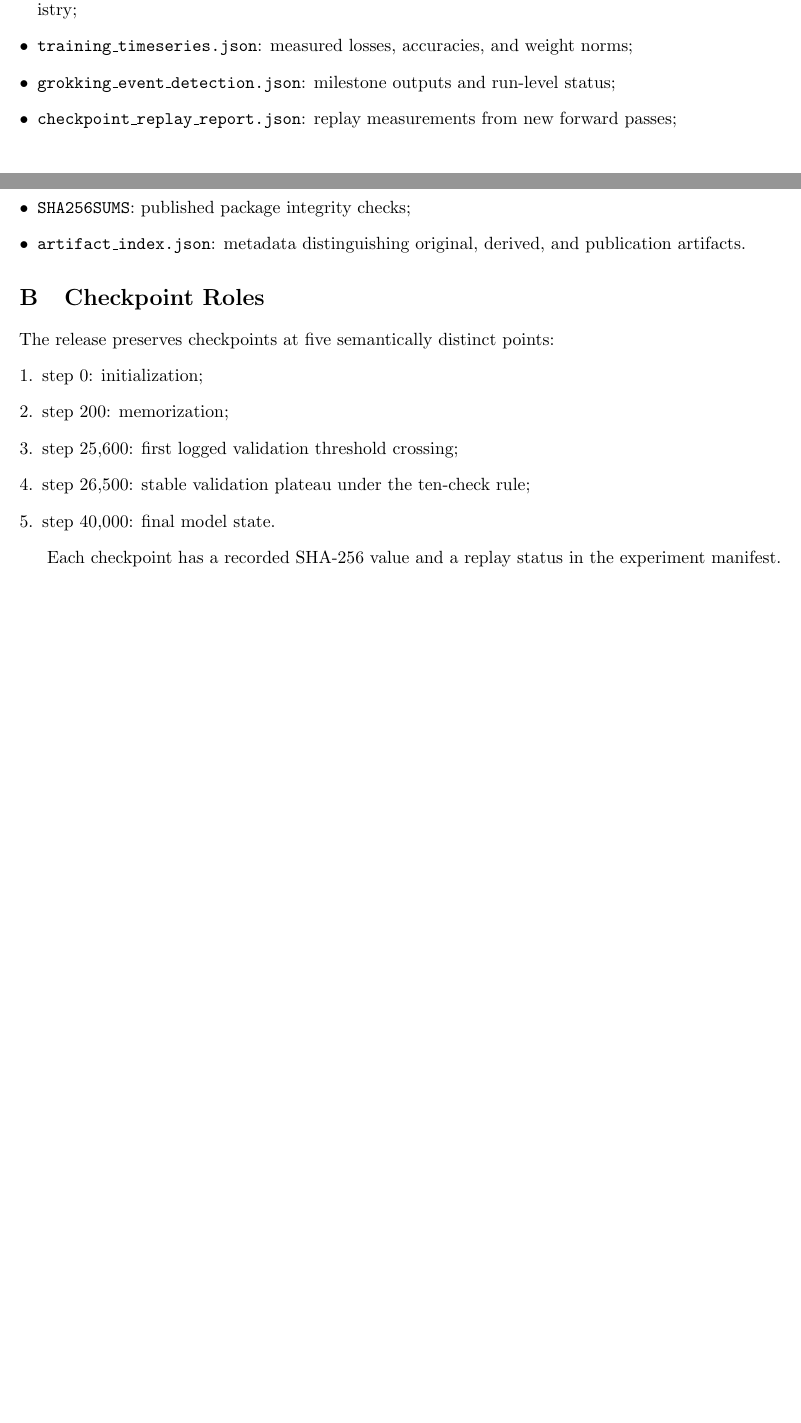
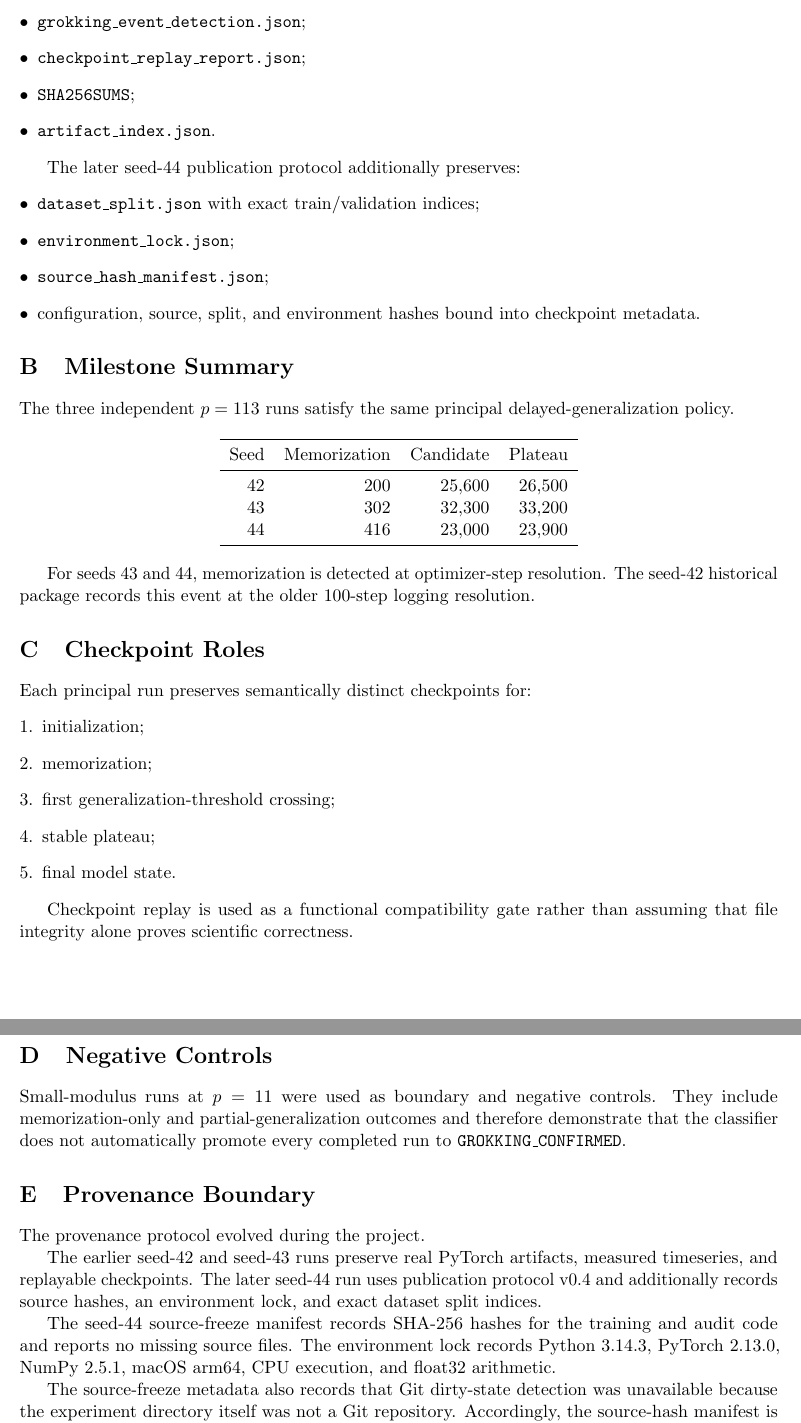
Before and after one commit to IgorRybakoff/grokking-lab, a LaTeX paper (paper/main.tex, which reads paper/appendix.tex): two parts of pages 6 and 7 of 7 before the commit and two parts of pages 7 and 8 of 8 after it, joined at a grey line, cut at the place of the change, the shorter picture padded with empty space. Compiled offline with pdfLaTeX.

Commit message:
Expand appendix for three-seed results and provenance

```diff
--- a/paper/appendix.tex
+++ b/paper/appendix.tex
@@ -6,5 +17,0 @@ The frozen run is identified as \texttt{exp\_1785360132042\_p113}. The public ev
-    \item \texttt{training\_timeseries.json}: measured losses, accuracies, and weight norms;
-    \item \texttt{grokking\_event\_detection.json}: milestone outputs and run-level status;
-    \item \texttt{checkpoint\_replay\_report.json}: replay measurements from new forward passes;
-    \item \texttt{SHA256SUMS}: published package integrity checks;
-    \item \texttt{artifact\_index.json}: metadata distinguishing original, derived, and publication artifacts.
@@ -11,16 +21,57 @@ The frozen run is identified as \texttt{exp\_1785360132042\_p113}. The public ev
+    \item \texttt{grokking\_event\_detection.json};
+    \item \texttt{checkpoint\_replay\_report.json};
+    \item \texttt{SHA256SUMS};
+    \item \texttt{artifact\_index.json}.
 \end{itemize}
 
+The later seed-44 publication protocol additionally preserves:
+\begin{itemize}[leftmargin=*]
+    \item \texttt{dataset\_split.json} with exact train/validation indices;
+    \item \texttt{environment\_lock.json};
+    \item \texttt{source\_hash\_manifest.json};
+    \item configuration, source, split, and environment hashes bound into checkpoint metadata.
+\end{itemize}
+
+\section{Milestone Summary}
+The three independent $p=113$ runs satisfy the same principal delayed-generalization policy.
+
+\begin{center}
+\begin{tabular}{rrrr}
+\toprule
+Seed & Memorization & Candidate & Plateau \\
+\midrule
+42 & 200 & 25{,}600 & 26{,}500 \\
+43 & 302 & 32{,}300 & 33{,}200 \\
+44 & 416 & 23{,}000 & 23{,}900 \\
+\bottomrule
+\end{tabular}
+\end{center}
+
+For seeds 43 and 44, memorization is detected at optimizer-step resolution. The seed-42 historical package records this event at the older 100-step logging resolution.
+
 \section{Checkpoint Roles}
-The release preserves checkpoints at five semantically distinct points:
+Each principal run preserves semantically distinct checkpoints for:
 \begin{enumerate}[leftmargin=*]
-    \item step 0: initialization;
-    \item step 200: memorization;
-    \item step 25{,}600: first logged validation threshold crossing;
-    \item step 26{,}500: stable validation plateau under the ten-check rule;
-    \item step 40{,}000: final model state.
+    \item initialization;
+    \item memorization;
+    \item first generalization-threshold crossing;
+    \item stable plateau;
+    \item final model state.
 \end{enumerate}
 
-Each checkpoint has a recorded SHA-256 value and a replay status in the experiment manifest.
+Checkpoint replay is used as a functional compatibility gate rather than assuming that file integrity alone proves scientific correctness.
+
+\section{Negative Controls}
+Small-modulus runs at $p=11$ were used as boundary and negative controls. They include memorization-only and partial-generalization outcomes and therefore demonstrate that the classifier does not automatically promote every completed run to \texttt{GROKKING\_CONFIRMED}.
+
+\section{Provenance Boundary}
+The provenance protocol evolved during the project.
+
+The earlier seed-42 and seed-43 runs preserve real PyTorch artifacts, measured timeseries, and replayable checkpoints. The later seed-44 run uses publication protocol v0.4 and additionally records source hashes, an environment lock, and exact dataset split indices.
+
+The seed-44 source-freeze manifest records SHA-256 hashes for the training and audit code and reports no missing source files. The environment lock records Python 3.14.3, PyTorch 2.13.0, NumPy 2.5.1, macOS arm64, CPU execution, and float32 arithmetic.
+
+The source-freeze metadata also records that Git dirty-state detection was unavailable because the experiment directory itself was not a Git repository. Accordingly, the source-hash manifest is treated as the relevant integrity record rather than a verified Git working-tree state.
 
 \section{Reproduction Commands}
 Artifact verification:
```
Also changed, not shown: paper/appendix.tex (23 more changed lines).
